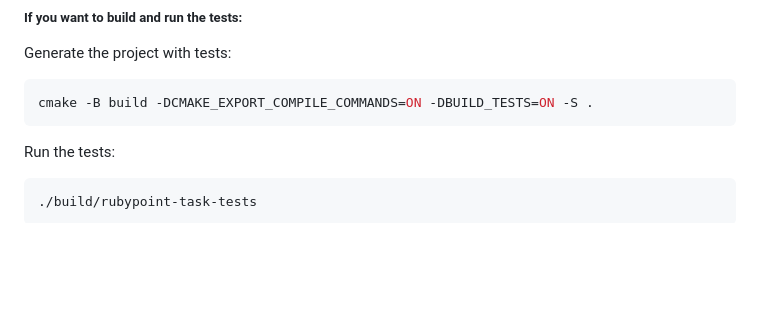
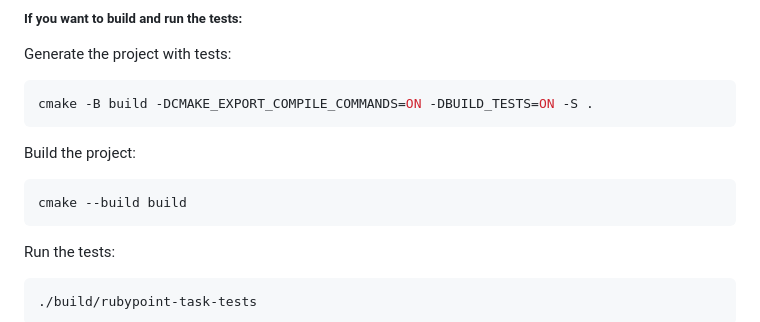
Before and after one commit to srele96/rubypoint-task, a Markdown page: README.md, the part around the change. Drawn GitHub-style; blank space fills up the shorter version.

````diff
--- a/README.md
+++ b/README.md
@@ -94,6 +94,12 @@ Generate the project with tests:
 cmake -B build -DCMAKE_EXPORT_COMPILE_COMMANDS=ON -DBUILD_TESTS=ON -S .
 ```
 
+Build the project:
+
+```powershell
+cmake --build build
+```
+
 Run the tests:
 
 ```powershell
````
